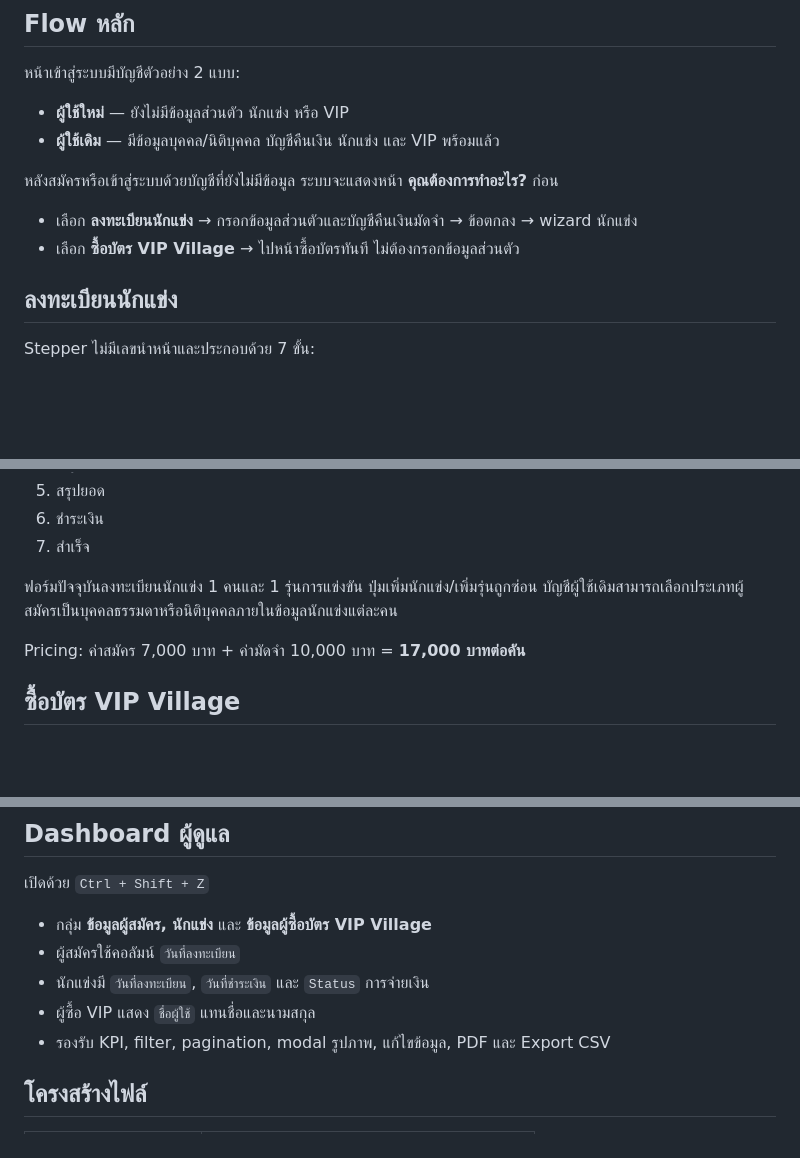
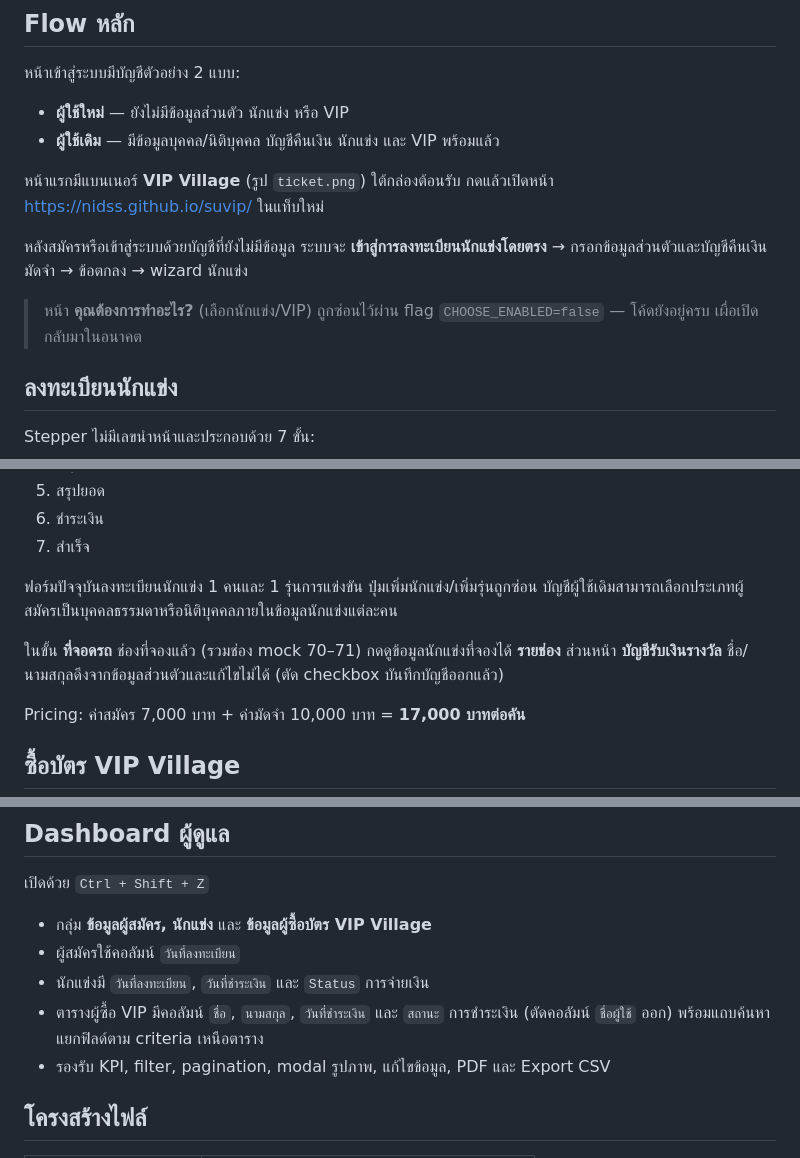
Before and after one commit to nidss/su, a Markdown page: README.md, 3 parts joined by grey strips. Drawn GitHub-style; blank space fills up the shorter version.

```diff
--- a/README.md
+++ b/README.md
@@ -14,10 +14,11 @@
 - **ผู้ใช้ใหม่** — ยังไม่มีข้อมูลส่วนตัว นักแข่ง หรือ VIP
 - **ผู้ใช้เดิม** — มีข้อมูลบุคคล/นิติบุคคล บัญชีคืนเงิน นักแข่ง และ VIP พร้อมแล้ว
 
-หลังสมัครหรือเข้าสู่ระบบด้วยบัญชีที่ยังไม่มีข้อมูล ระบบจะแสดงหน้า **คุณต้องการทำอะไร?** ก่อน
+หน้าแรกมีแบนเนอร์ **VIP Village** (รูป `ticket.png`) ใต้กล่องต้อนรับ กดแล้วเปิดหน้า https://nidss.github.io/suvip/ ในแท็บใหม่
 
-- เลือก **ลงทะเบียนนักแข่ง** → กรอกข้อมูลส่วนตัวและบัญชีคืนเงินมัดจำ → ข้อตกลง → wizard นักแข่ง
-- เลือก **ซื้อบัตร VIP Village** → ไปหน้าซื้อบัตรทันที ไม่ต้องกรอกข้อมูลส่วนตัว
+หลังสมัครหรือเข้าสู่ระบบด้วยบัญชีที่ยังไม่มีข้อมูล ระบบจะ **เข้าสู่การลงทะเบียนนักแข่งโดยตรง** → กรอกข้อมูลส่วนตัวและบัญชีคืนเงินมัดจำ → ข้อตกลง → wizard นักแข่ง
+
+> หน้า **คุณต้องการทำอะไร?** (เลือกนักแข่ง/VIP) ถูกซ่อนไว้ผ่าน flag `CHOOSE_ENABLED=false` — โค้ดยังอยู่ครบ เผื่อเปิดกลับมาในอนาคต
 
 ## ลงทะเบียนนักแข่ง
 
@@ -32,6 +33,8 @@ Stepper ไม่มีเลขนำหน้าและประกอบด
 7. สำเร็จ
 
 ฟอร์มปัจจุบันลงทะเบียนนักแข่ง 1 คนและ 1 รุ่นการแข่งขัน ปุ่มเพิ่มนักแข่ง/เพิ่มรุ่นถูกซ่อน บัญชีผู้ใช้เดิมสามารถเลือกประเภทผู้สมัครเป็นบุคคลธรรมดาหรือนิติบุคคลภายในข้อมูลนักแข่งแต่ละคน
+
+ในขั้น **ที่จอดรถ** ช่องที่จองแล้ว (รวมช่อง mock 70–71) กดดูข้อมูลนักแข่งที่จองได้ **รายช่อง** ส่วนหน้า **บัญชีรับเงินรางวัล** ชื่อ/นามสกุลดึงจากข้อมูลส่วนตัวและแก้ไขไม่ได้ (ตัด checkbox บันทึกบัญชีออกแล้ว)
 
 Pricing: ค่าสมัคร 7,000 บาท + ค่ามัดจำ 10,000 บาท = **17,000 บาทต่อคัน**
 
@@ -65,7 +68,7 @@ Pricing: ค่าสมัคร 7,000 บาท + ค่ามัดจำ 10,
 - กลุ่ม **ข้อมูลผู้สมัคร, นักแข่ง** และ **ข้อมูลผู้ซื้อบัตร VIP Village**
 - ผู้สมัครใช้คอลัมน์ `วันที่ลงทะเบียน`
 - นักแข่งมี `วันที่ลงทะเบียน`, `วันที่ชำระเงิน` และ `Status` การจ่ายเงิน
-- ผู้ซื้อ VIP แสดง `ชื่อผู้ใช้` แทนชื่อและนามสกุล
+- ตารางผู้ซื้อ VIP มีคอลัมน์ `ชื่อ`, `นามสกุล`, `วันที่ชำระเงิน` และ `สถานะ` การชำระเงิน (ตัดคอลัมน์ `ชื่อผู้ใช้` ออก) พร้อมแถบค้นหาแยกฟิลด์ตาม criteria เหนือตาราง
 - รองรับ KPI, filter, pagination, modal รูปภาพ, แก้ไขข้อมูล, PDF และ Export CSV
 
 ## โครงสร้างไฟล์
```
Also changed, not shown: PROJECT.md (+17 -19 lines).
